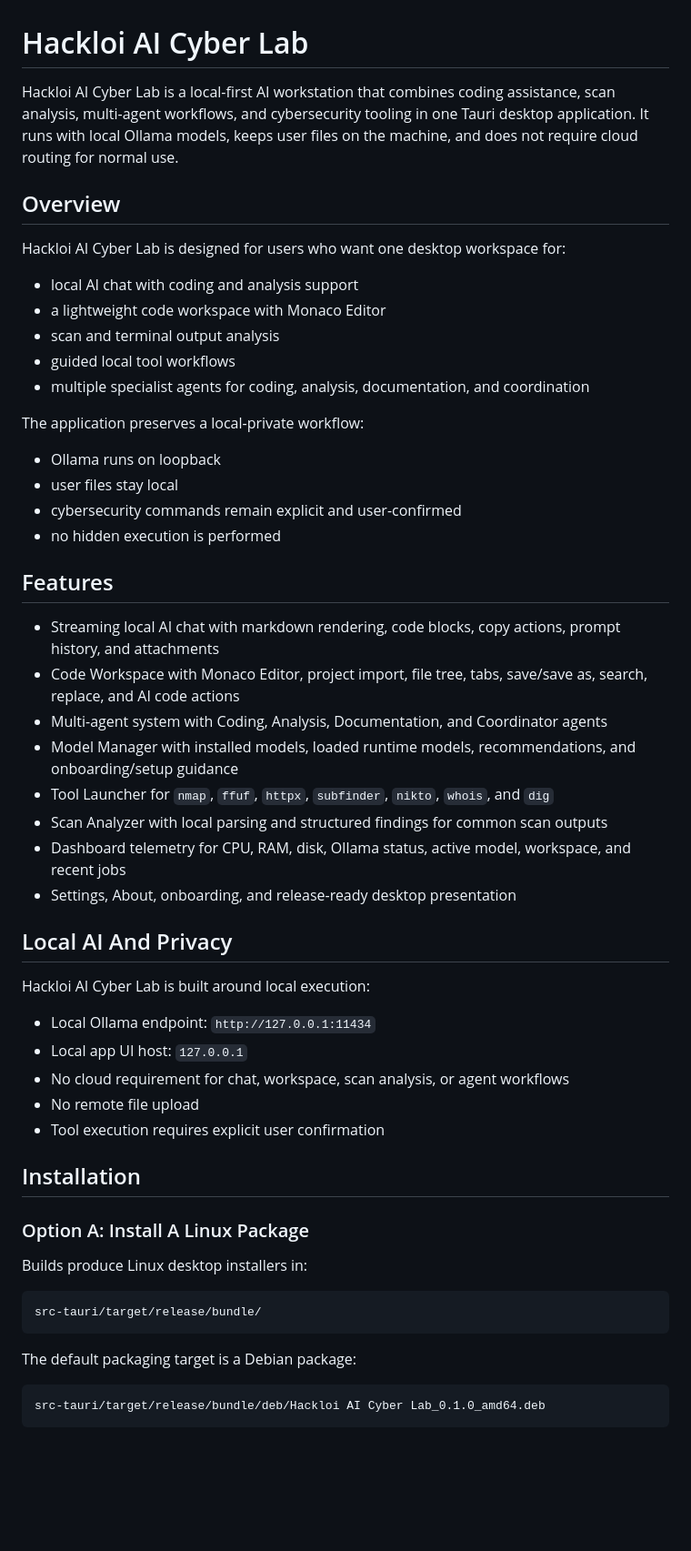
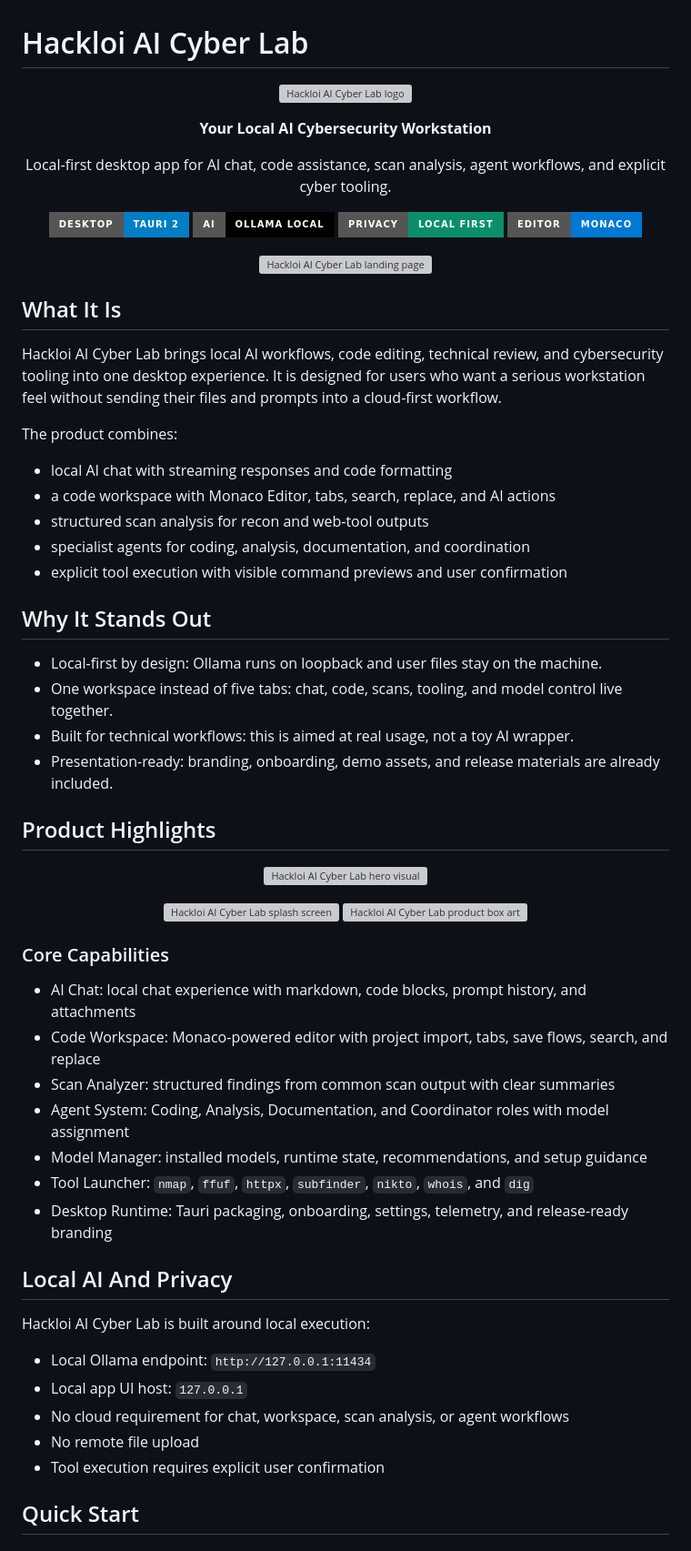
Before and after one commit to kely26/offline-ai-lab, a Markdown page: README.md, the part around one of its changes. Shown at 91% size. Drawn GitHub-style; badges without logos; blank space fills up the shorter version; grey boxes are pictures that could not be loaded.

Commit message:
Polish README for public launch

````diff
--- a/README.md
+++ b/README.md
@@ -1,34 +1,65 @@
 # Hackloi AI Cyber Lab
 
-Hackloi AI Cyber Lab is a local-first AI workstation that combines coding assistance, scan analysis, multi-agent workflows, and cybersecurity tooling in one Tauri desktop application. It runs with local Ollama models, keeps user files on the machine, and does not require cloud routing for normal use.
+<p align="center">
+  <img src="branding/logos/logo-primary.png" alt="Hackloi AI Cyber Lab logo" width="760">
+</p>
 
-## Overview
+<p align="center"><strong>Your Local AI Cybersecurity Workstation</strong></p>
 
-Hackloi AI Cyber Lab is designed for users who want one desktop workspace for:
+<p align="center">
+  Local-first desktop app for AI chat, code assistance, scan analysis, agent workflows, and explicit cyber tooling.
+</p>
 
-- local AI chat with coding and analysis support
-- a lightweight code workspace with Monaco Editor
-- scan and terminal output analysis
-- guided local tool workflows
-- multiple specialist agents for coding, analysis, documentation, and coordination
+<p align="center">
+  <img src="https://img.shields.io/badge/Desktop-Tauri%202-blue?style=for-the-badge" alt="Tauri 2">
+  <img src="https://img.shields.io/badge/AI-Ollama%20Local-black?style=for-the-badge" alt="Ollama Local">
+  <img src="https://img.shields.io/badge/Privacy-Local%20First-0b8f6a?style=for-the-badge" alt="Local First">
+  <img src="https://img.shields.io/badge/Editor-Monaco-0078d4?style=for-the-badge" alt="Monaco Editor">
+</p>
 
-The application preserves a local-private workflow:
+<p align="center">
+  <img src="branding/landing/landing-page.png" alt="Hackloi AI Cyber Lab landing page" width="100%">
+</p>
 
-- Ollama runs on loopback
-- user files stay local
-- cybersecurity commands remain explicit and user-confirmed
-- no hidden execution is performed
+## What It Is
 
-## Features
+Hackloi AI Cyber Lab brings local AI workflows, code editing, technical review, and cybersecurity tooling into one desktop experience. It is designed for users who want a serious workstation feel without sending their files and prompts into a cloud-first workflow.
 
-- Streaming local AI chat with markdown rendering, code blocks, copy actions, prompt history, and attachments
-- Code Workspace with Monaco Editor, project import, file tree, tabs, save/save as, search, replace, and AI code actions
-- Multi-agent system with Coding, Analysis, Documentation, and Coordinator agents
-- Model Manager with installed models, loaded runtime models, recommendations, and onboarding/setup guidance
-- Tool Launcher for `nmap`, `ffuf`, `httpx`, `subfinder`, `nikto`, `whois`, and `dig`
-- Scan Analyzer with local parsing and structured findings for common scan outputs
-- Dashboard telemetry for CPU, RAM, disk, Ollama status, active model, workspace, and recent jobs
-- Settings, About, onboarding, and release-ready desktop presentation
+The product combines:
+
+- local AI chat with streaming responses and code formatting
+- a code workspace with Monaco Editor, tabs, search, replace, and AI actions
+- structured scan analysis for recon and web-tool outputs
+- specialist agents for coding, analysis, documentation, and coordination
+- explicit tool execution with visible command previews and user confirmation
+
+## Why It Stands Out
+
+- Local-first by design: Ollama runs on loopback and user files stay on the machine.
+- One workspace instead of five tabs: chat, code, scans, tooling, and model control live together.
+- Built for technical workflows: this is aimed at real usage, not a toy AI wrapper.
+- Presentation-ready: branding, onboarding, demo assets, and release materials are already included.
+
+## Product Highlights
+
+<p align="center">
+  <img src="branding/linkedin/linkedin-hero.png" alt="Hackloi AI Cyber Lab hero visual" width="100%">
+</p>
+
+<p align="center">
+  <img src="branding/splash/splash-screen.png" alt="Hackloi AI Cyber Lab splash screen" width="49%">
+  <img src="branding/box-art/product-box.png" alt="Hackloi AI Cyber Lab product box art" width="49%">
+</p>
+
+### Core Capabilities
+
+- AI Chat: local chat experience with markdown, code blocks, prompt history, and attachments
+- Code Workspace: Monaco-powered editor with project import, tabs, save flows, search, and replace
+- Scan Analyzer: structured findings from common scan output with clear summaries
+- Agent System: Coding, Analysis, Documentation, and Coordinator roles with model assignment
+- Model Manager: installed models, runtime state, recommendations, and setup guidance
+- Tool Launcher: `nmap`, `ffuf`, `httpx`, `subfinder`, `nikto`, `whois`, and `dig`
+- Desktop Runtime: Tauri packaging, onboarding, settings, telemetry, and release-ready branding
 
 ## Local AI And Privacy
 
@@ -40,19 +71,5 @@ Hackloi AI Cyber Lab is built around local execution:
 - No remote file upload
 - Tool execution requires explicit user confirmation
 
-## Installation
+## Quick Start
 
-### Option A: Install A Linux Package
-
-Builds produce Linux desktop installers in:
-
-```text
-src-tauri/target/release/bundle/
-```
-
-The default packaging target is a Debian package:
-
-```text
-src-tauri/target/release/bundle/deb/Hackloi AI Cyber Lab_0.1.0_amd64.deb
-```
-
````
Also changed, not shown: other parts of README.md (+32 -88 lines).
